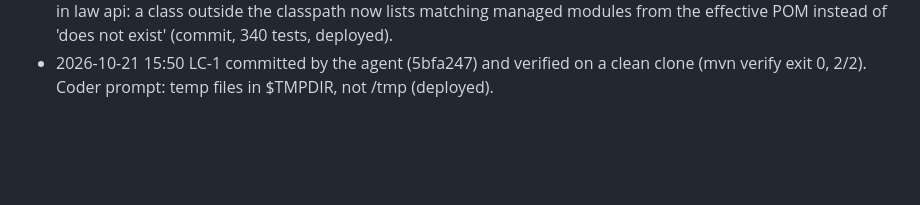
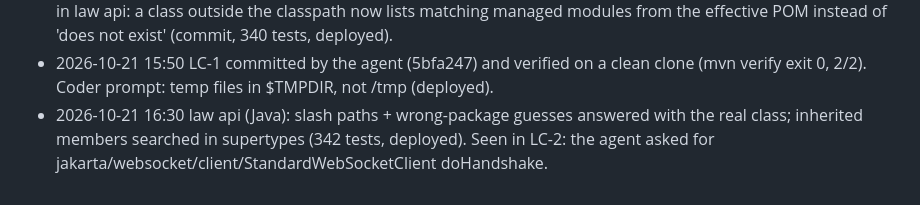
Before and after one commit to mthaqifisa/local-ai-workstation, a Markdown page: PROGRESS.md, the part around the change. Rendered like a GitHub page; blank space fills up the shorter version.

Commit message:
Progress log: law api Java improvements
Co-Authored-By: Claude Opus 5.5 <noreply@anthropic.com>

```diff
--- a/PROGRESS.md
+++ b/PROGRESS.md
@@ -196,3 +196,4 @@ Machine: Xcode + iOS simulator runtimes 26.5-27.1, Swift 6.4, Go 1.26, Node 26,
 - 2026-10-21 15:07 Dev stage 647c8bd445c6 started looking into the backup branch of the scrapped code (git ls-tree backup/...). Moved it out of the agent's reach: git bundle ~/LAW/backups/lan-chat-v2-coding-2026-10-21.bundle (verified), branch deleted. Lesson: a reset project keeps no backup inside its own repo.
 - 2026-10-21 15:42 LC-1 test used TestRestTemplate (moved to spring-boot-resttestclient in Boot 4). Guards worked: dig guard fired at 15:37, agent ran law api, then rewrote the test with classes that exist (15:41). Gap fixed in law api: a class outside the classpath now lists matching managed modules from the effective POM instead of 'does not exist' (commit, 340 tests, deployed).
 - 2026-10-21 15:50 LC-1 committed by the agent (5bfa247) and verified on a clean clone (mvn verify exit 0, 2/2). Coder prompt: temp files in $TMPDIR, not /tmp (deployed).
+- 2026-10-21 16:30 law api (Java): slash paths + wrong-package guesses answered with the real class; inherited members searched in supertypes (342 tests, deployed). Seen in LC-2: the agent asked for jakarta/websocket/client/StandardWebSocketClient doHandshake.
```
